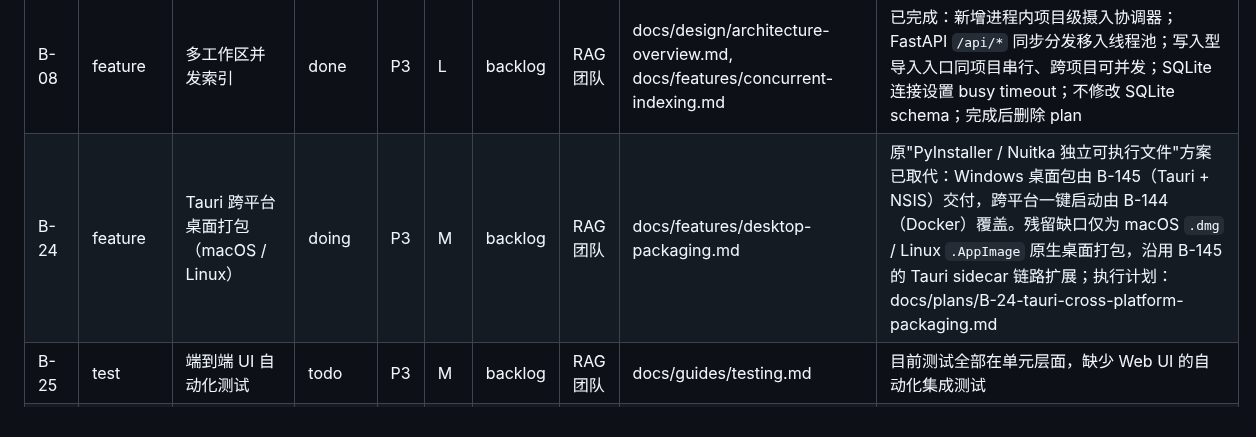
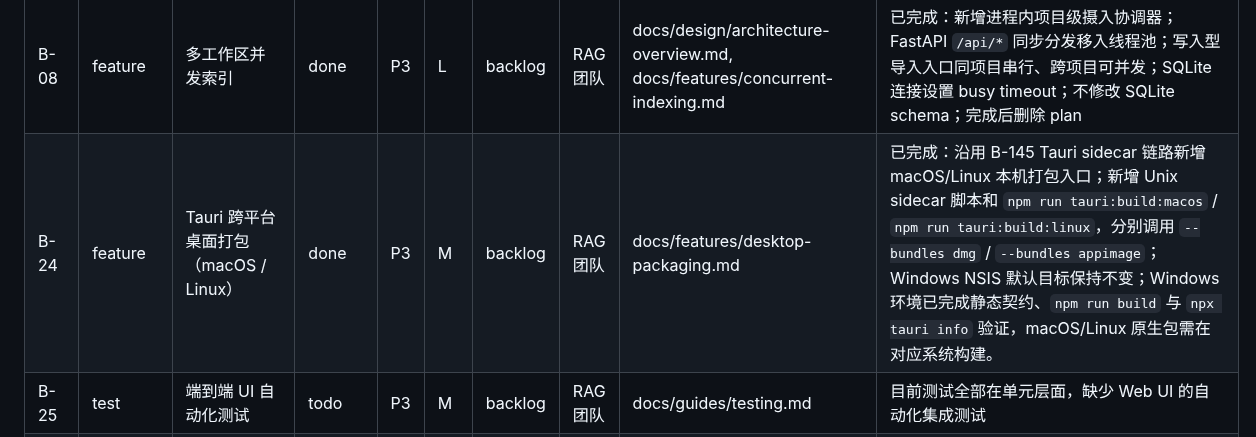
Before and after one commit to Yocaihua8/rag_system, a Markdown page: docs/BACKLOG.md, the part around the change. Drawn GitHub-style.

```diff
--- a/docs/BACKLOG.md
+++ b/docs/BACKLOG.md
@@ -81,7 +81,7 @@
 | B-06 | tech-debt | ops/ 运维脚本 | done | P3 | S | backlog | RAG 团队 | ops/README.md §维护脚本；docs/features/ops-maintenance.md；docs/design/api-spec.md | 已完成：新增 `ops/scripts/backup_db.sh`、`cleanup_runtime.sh`、`rebuild_index.sh`；新增 `POST /api/admin/rebuild-index` 本地维护端点；支持按项目或全量重建 chunk/vector 索引；不修改 SQLite schema；完成后删除 plan |
 | B-07 | feature | 结果导出（Markdown / PDF） | done | P3 | M | backlog | RAG 团队 | docs/features/result-export.md, docs/design/api-spec.md | 已完成：新增 `POST /api/export/result`，支持按 `project_id` + `message_id` 将已生成问答结果导出为 Markdown / PDF 文件，默认写入 `data/outputs/`；导出内容包含问题、回答和来源快照；不修改 SQLite schema；完成后删除 plan |
 | B-08 | feature | 多工作区并发索引 | done | P3 | L | backlog | RAG 团队 | docs/design/architecture-overview.md, docs/features/concurrent-indexing.md | 已完成：新增进程内项目级摄入协调器；FastAPI `/api/*` 同步分发移入线程池；写入型导入入口同项目串行、跨项目可并发；SQLite 连接设置 busy timeout；不修改 SQLite schema；完成后删除 plan |
-| B-24 | feature | Tauri 跨平台桌面打包（macOS / Linux） | doing | P3 | M | backlog | RAG 团队 | docs/features/desktop-packaging.md | 原"PyInstaller / Nuitka 独立可执行文件"方案已取代：Windows 桌面包由 B-145（Tauri + NSIS）交付，跨平台一键启动由 B-144（Docker）覆盖。残留缺口仅为 macOS `.dmg` / Linux `.AppImage` 原生桌面打包，沿用 B-145 的 Tauri sidecar 链路扩展；执行计划：docs/plans/B-24-tauri-cross-platform-packaging.md |
+| B-24 | feature | Tauri 跨平台桌面打包（macOS / Linux） | done | P3 | M | backlog | RAG 团队 | docs/features/desktop-packaging.md | 已完成：沿用 B-145 Tauri sidecar 链路新增 macOS/Linux 本机打包入口；新增 Unix sidecar 脚本和 `npm run tauri:build:macos` / `npm run tauri:build:linux`，分别调用 `--bundles dmg` / `--bundles appimage`；Windows NSIS 默认目标保持不变；Windows 环境已完成静态契约、`npm run build` 与 `npx tauri info` 验证，macOS/Linux 原生包需在对应系统构建。 |
 | B-25 | test | 端到端 UI 自动化测试 | todo | P3 | M | backlog | RAG 团队 | docs/guides/testing.md | 目前测试全部在单元层面，缺少 Web UI 的自动化集成测试 |
 | B-117 | research | MCP / 插件能力研究 | todo | P3 | S | backlog | RAG 团队 | — | 仅研究可控只读工具接入，不引入插件市场或任意命令执行 |
 | B-118 | research | 多用户 / 团队空间研究 | todo | P3 | S | backlog | RAG 团队 | docs/design/permission-matrix.md | 当前仍是本地个人应用；多用户、权限和团队空间暂不进入实现 |
```
Also changed, not shown: docs/plans/B-24-tauri-cross-platform-packaging.md (deleted, +0 -90 lines).
